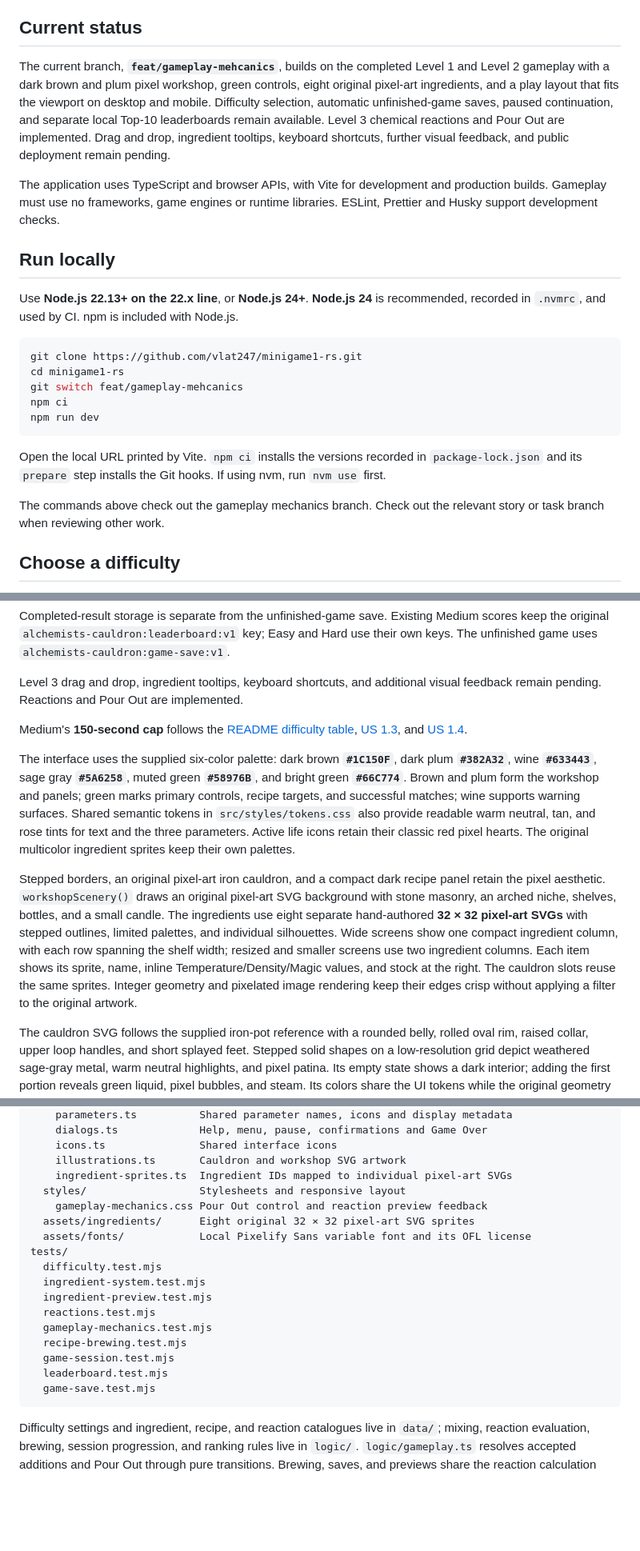
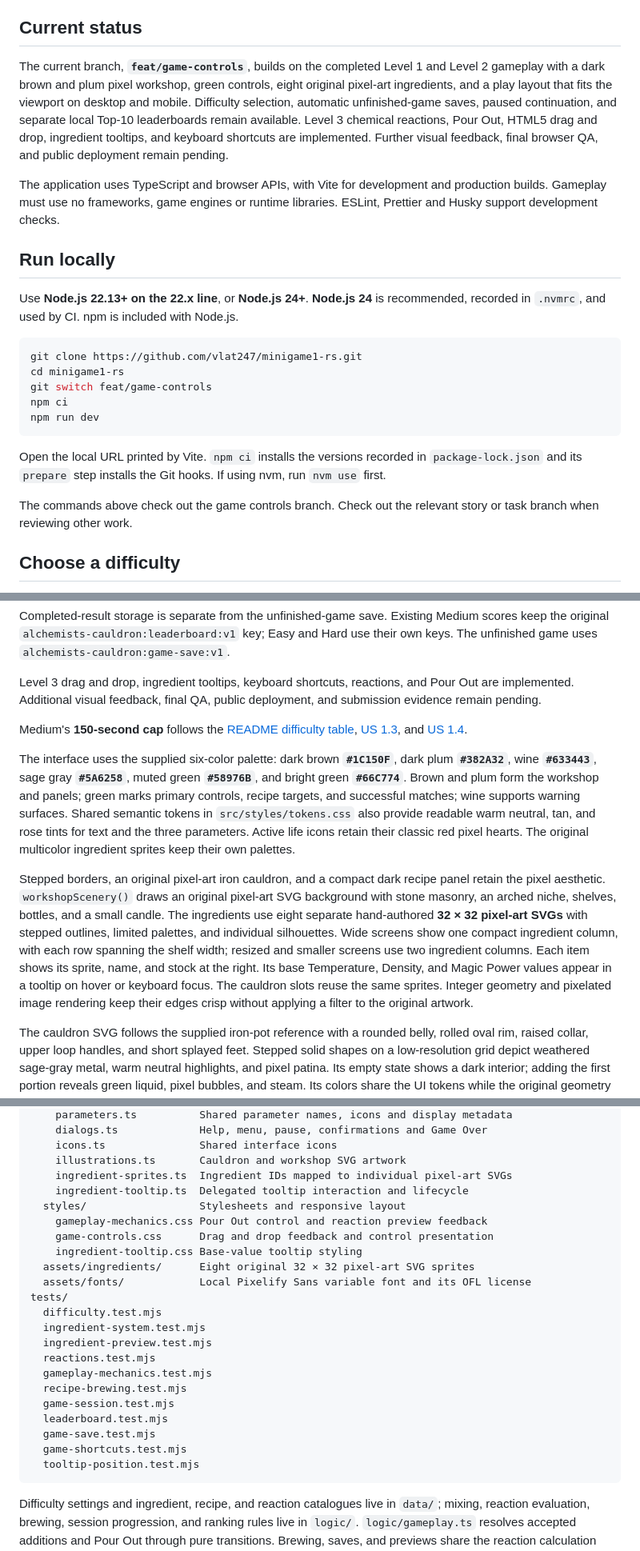
Before and after one commit to vlat247/minigame1-rs, a Markdown page: README.md, 3 parts joined by grey strips. Shown at 80% size. Drawn GitHub-style; blank space fills up the shorter version.

Commit message:
docs: describe game controls and keyboard shortcuts

````diff
--- a/README.md
+++ b/README.md
@@ -4,7 +4,7 @@ A browser game for the [RS School qualifying-stage assignment](https://github.co
 
 ## Current status
 
-The current branch, **`feat/gameplay-mehcanics`**, builds on the completed Level 1 and Level 2 gameplay with a dark brown and plum pixel workshop, green controls, eight original pixel-art ingredients, and a play layout that fits the viewport on desktop and mobile. Difficulty selection, automatic unfinished-game saves, paused continuation, and separate local Top-10 leaderboards remain available. Level 3 chemical reactions and Pour Out are implemented. Drag and drop, ingredient tooltips, keyboard shortcuts, further visual feedback, and public deployment remain pending.
+The current branch, **`feat/game-controls`**, builds on the completed Level 1 and Level 2 gameplay with a dark brown and plum pixel workshop, green controls, eight original pixel-art ingredients, and a play layout that fits the viewport on desktop and mobile. Difficulty selection, automatic unfinished-game saves, paused continuation, and separate local Top-10 leaderboards remain available. Level 3 chemical reactions, Pour Out, HTML5 drag and drop, ingredient tooltips, and keyboard shortcuts are implemented. Further visual feedback, final browser QA, and public deployment remain pending.
 
 The application uses TypeScript and browser APIs, with Vite for development and production builds. Gameplay must use no frameworks, game engines or runtime libraries. ESLint, Prettier and Husky support development checks.
 
@@ -15,14 +15,14 @@ Use **Node.js 22.13+ on the 22.x line**, or **Node.js 24+**. **Node.js 24** is r
 ```sh
 git clone https://github.com/vlat247/minigame1-rs.git
 cd minigame1-rs
-git switch feat/gameplay-mehcanics
+git switch feat/game-controls
 npm ci
 npm run dev
 ```
 
 Open the local URL printed by Vite. `npm ci` installs the versions recorded in `package-lock.json` and its `prepare` step installs the Git hooks. If using nvm, run `nvm use` first.
 
-The commands above check out the gameplay mechanics branch. Check out the relevant story or task branch when reviewing other work.
+The commands above check out the game controls branch. Check out the relevant story or task branch when reviewing other work.
 
 ## Choose a difficulty
 
@@ -73,13 +76,13 @@ The unfinished run is saved to `localStorage` after gameplay changes and pause c
 
 Completed-result storage is separate from the unfinished-game save. Existing Medium scores keep the original `alchemists-cauldron:leaderboard:v1` key; Easy and Hard use their own keys. The unfinished game uses `alchemists-cauldron:game-save:v1`.
 
-Level 3 drag and drop, ingredient tooltips, keyboard shortcuts, and additional visual feedback remain pending. Reactions and Pour Out are implemented.
+Level 3 drag and drop, ingredient tooltips, keyboard shortcuts, reactions, and Pour Out are implemented. Additional visual feedback, final QA, public deployment, and submission evidence remain pending.
 
 Medium's **150-second cap** follows the [README difficulty table](https://github.com/rolling-scopes-school/qualifying-stage/tree/main/tasks/game-alchemists-cauldron#difficulty-table), [US 1.3](https://github.com/rolling-scopes-school/qualifying-stage/blob/main/tasks/game-alchemists-cauldron/user_story_1.3.md), and [US 1.4](https://github.com/rolling-scopes-school/qualifying-stage/blob/main/tasks/game-alchemists-cauldron/user_story_1.4.md).
 
 The interface uses the supplied six-color palette: dark brown **`#1C150F`**, dark plum **`#382A32`**, wine **`#633443`**, sage gray **`#5A6258`**, muted green **`#58976B`**, and bright green **`#66C774`**. Brown and plum form the workshop and panels; green marks primary controls, recipe targets, and successful matches; wine supports warning surfaces. Shared semantic tokens in `src/styles/tokens.css` also provide readable warm neutral, tan, and rose tints for text and the three parameters. Active life icons retain their classic red pixel hearts. The original multicolor ingredient sprites keep their own palettes.
 
-Stepped borders, an original pixel-art iron cauldron, and a compact dark recipe panel retain the pixel aesthetic. `workshopScenery()` draws an original pixel-art SVG background with stone masonry, an arched niche, shelves, bottles, and a small candle. The ingredients use eight separate hand-authored **32 × 32 pixel-art SVGs** with stepped outlines, limited palettes, and individual silhouettes. Wide screens show one compact ingredient column, with each row spanning the shelf width; resized and smaller screens use two ingredient columns. Each item shows its sprite, name, inline Temperature/Density/Magic values, and stock at the right. The cauldron slots reuse the same sprites. Integer geometry and pixelated image rendering keep their edges crisp without applying a filter to the original artwork.
+Stepped borders, an original pixel-art iron cauldron, and a compact dark recipe panel retain the pixel aesthetic. `workshopScenery()` draws an original pixel-art SVG background with stone masonry, an arched niche, shelves, bottles, and a small candle. The ingredients use eight separate hand-authored **32 × 32 pixel-art SVGs** with stepped outlines, limited palettes, and individual silhouettes. Wide screens show one compact ingredient column, with each row spanning the shelf width; resized and smaller screens use two ingredient columns. Each item shows its sprite, name, and stock at the right. Its base Temperature, Density, and Magic Power values appear in a tooltip on hover or keyboard focus. The cauldron slots reuse the same sprites. Integer geometry and pixelated image rendering keep their edges crisp without applying a filter to the original artwork.
 
 The cauldron SVG follows the supplied iron-pot reference with a rounded belly, rolled oval rim, raised collar, upper loop handles, and short splayed feet. Stepped solid shapes on a low-resolution grid depict weathered sage-gray metal, warm neutral highlights, and pixel patina. Its empty state shows a dark interior; adding the first portion reveals green liquid, pixel bubbles, and steam. Its colors share the UI tokens while the original geometry stays intact. CSS step animations move the bubbles and steam, pause with the game, and stop when reduced motion is requested. Both states retain descriptive image labels.
 
@@ -158,8 +165,11 @@ src/
     icons.ts               Shared interface icons
     illustrations.ts       Cauldron and workshop SVG artwork
     ingredient-sprites.ts  Ingredient IDs mapped to individual pixel-art SVGs
+    ingredient-tooltip.ts  Delegated tooltip interaction and lifecycle
   styles/                  Stylesheets and responsive layout
     gameplay-mechanics.css Pour Out control and reaction preview feedback
+    game-controls.css      Drag and drop feedback and control presentation
+    ingredient-tooltip.css Base-value tooltip styling
   assets/ingredients/      Eight original 32 × 32 pixel-art SVG sprites
   assets/fonts/            Local Pixelify Sans variable font and its OFL license
 tests/
@@ -172,6 +182,8 @@ tests/
   game-session.test.mjs
   leaderboard.test.mjs
   game-save.test.mjs
+  game-shortcuts.test.mjs
+  tooltip-position.test.mjs
 ```
 
 Difficulty settings and ingredient, recipe, and reaction catalogues live in `data/`; mixing, reaction evaluation, brewing, session progression, and ranking rules live in `logic/`. `logic/gameplay.ts` resolves accepted additions and Pour Out through pure transitions. Brewing, saves, and previews share the reaction calculation rules. `state/game.ts` creates a run using the selected difficulty. The controller reconciles elapsed time before gameplay actions, routes those actions through pure transitions, and handles automatic saves and paused continuation. The clock adapter handles browser timing and cleanup, while the views render the resulting state and dialogs. Both storage modules guard browser access and validate untrusted data. `storage/save.ts` owns the unfinished-game schema; `storage/leaderboard.ts` keeps the difficulty boards independent and preserves the original Medium results key.
````
Also changed, not shown: other parts of README.md (+10 -3 lines), PRODUCT.md (+13 -5 lines).
